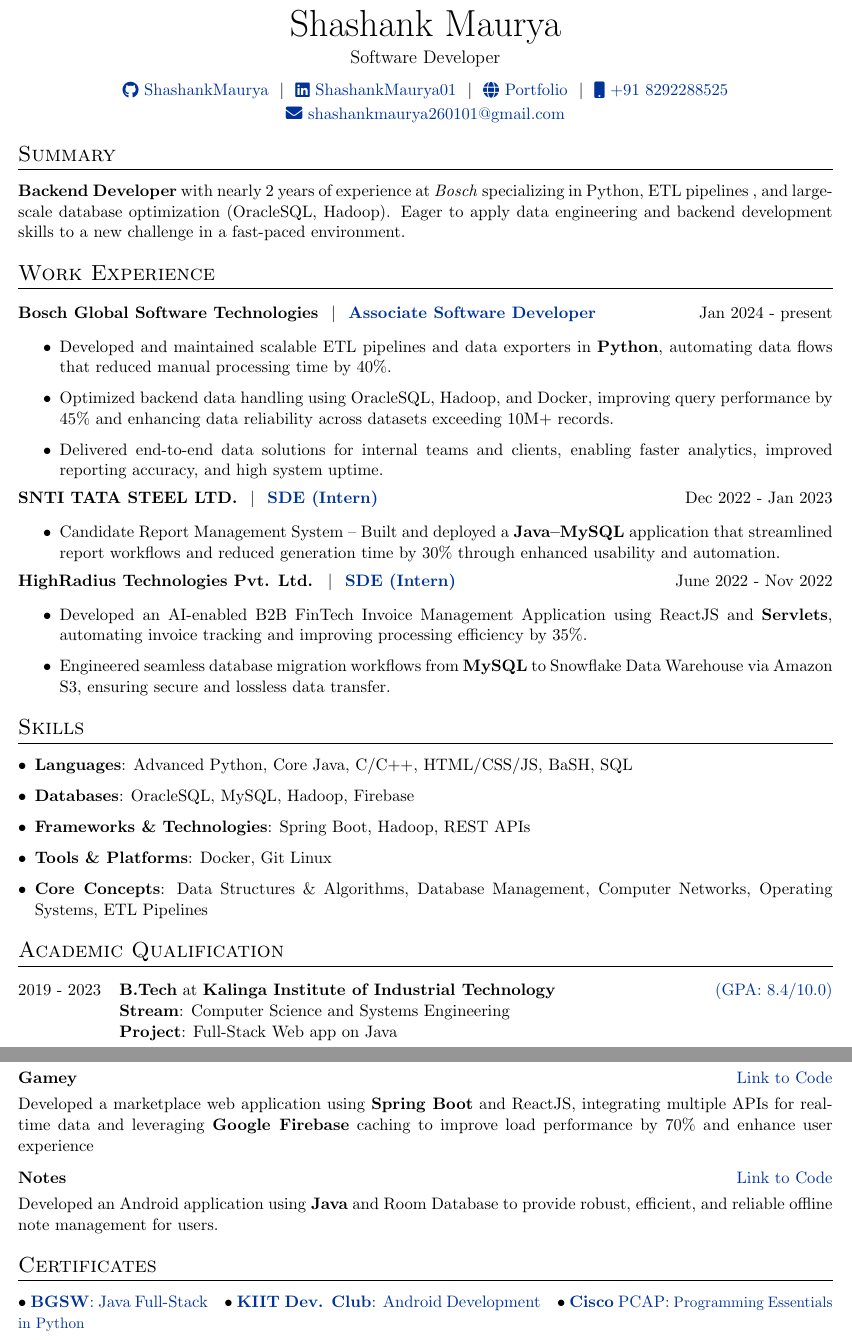
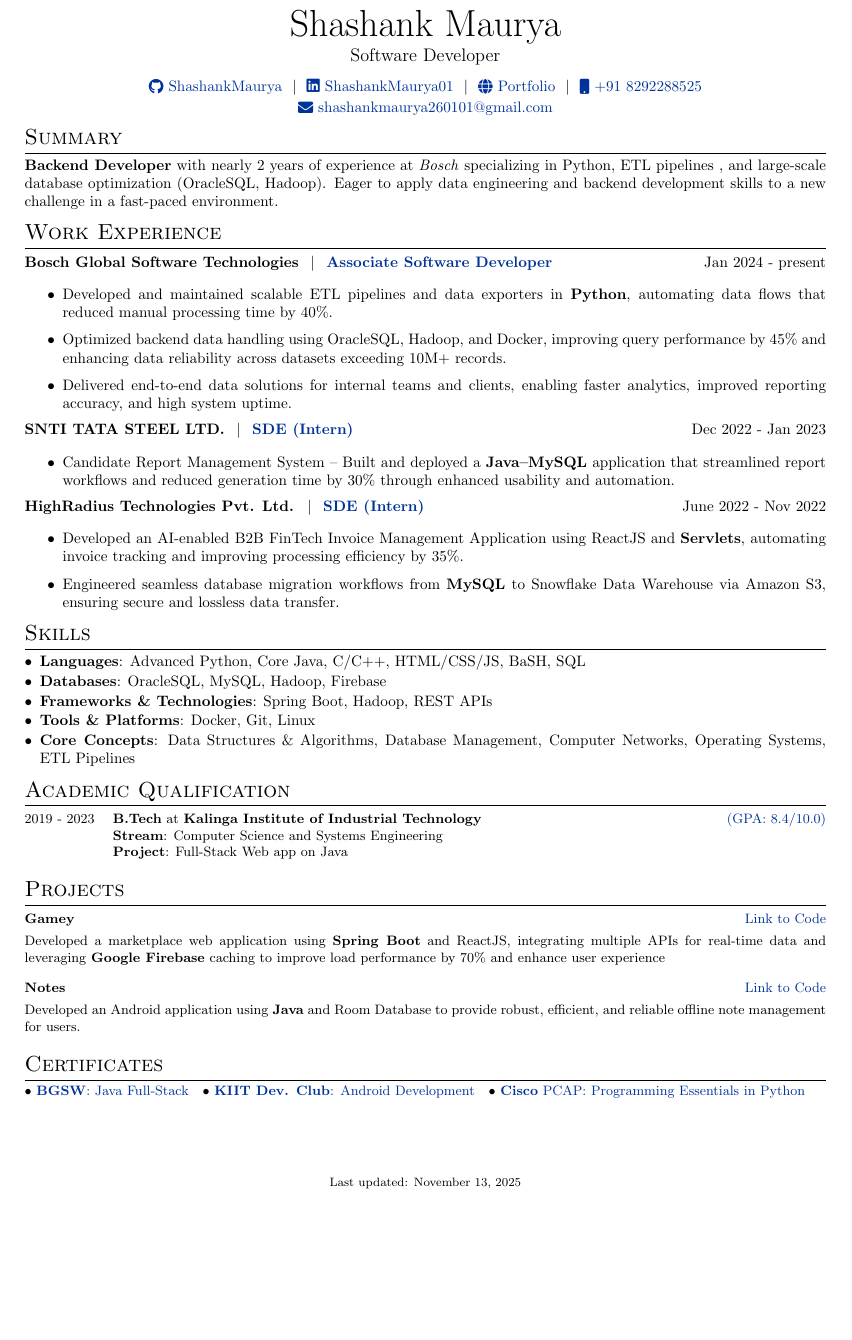
Before and after one commit to ShashankMaurya/Resume, a LaTeX document (index.tex): two parts of pages 1 and 2 of 2 before the commit and part of the page after it, the two joined at a grey line, cut so that both start at the same text, the shorter picture padded with empty space. Compiled offline with pdfLaTeX.

Commit message:
single-page condensation commit

```diff
--- a/index.tex
+++ b/index.tex
@@ -3,7 +3,7 @@
 %----------------------------------------------------------------------------------------
 
 % article class because we want to fully customize the page and not use a cv template
-\documentclass[a4paper,11pt]{article}
+\documentclass[a4paper,10pt]{article}
 
 %----------------------------------------------------------------------------------------
 %	FONT
@@ -34,7 +34,7 @@
 \RequirePackage{color}
 \RequirePackage{graphicx}
 \usepackage[usenames,dvipsnames]{xcolor}
-\usepackage[scale=0.9]{geometry}
+\usepackage[top=1.2cm, bottom=1.2cm, left=1.2cm, right=1.2cm]{geometry}
 
 %tabularx environment
 \usepackage{tabularx}
@@ -59,7 +59,7 @@
 %CV Sections inspired by:
 %http://stefano.italians.nl/archives/26
 \titleformat{\section}{\Large\scshape\raggedright}{}{0em}{}[\titlerule]
-\titlespacing{\section}{0pt}{10pt}{10pt}
+\titlespacing{\section}{0pt}{4pt}{4pt}
 
 %for publications
 \usepackage[style=authoryear,sorting=ynt, maxbibnames=2]{biblatex}
@@ -164,11 +164,11 @@
 %	SKILLS
 %----------------------------------------------------------------------------------------
 \section{Skills}
-\begin{itemize}[leftmargin=*]
+\begin{itemize}[leftmargin=*, itemsep=-5pt]
     \item \textbf{Languages}: Advanced Python, Core Java, C/C++, HTML/CSS/JS, BaSH, SQL
     \item \textbf{Databases}: OracleSQL, MySQL, Hadoop, Firebase
     \item \textbf{Frameworks \& Technologies}: Spring Boot, Hadoop, REST APIs
-    \item \textbf{Tools \& Platforms}: Docker, Git Linux
+    \item \textbf{Tools \& Platforms}: Docker, Git, Linux
     \item \textbf{Core Concepts}: Data Structures \& Algorithms, Database Management, Computer Networks, Operating Systems, ETL Pipelines
 \end{itemize}
 
@@ -176,6 +176,7 @@
 %	Academic Qualification
 %----------------------------------------------------------------------------------------
 \section{Academic Qualification}
+ {\small
   \begin{tabularx}{\linewidth}{@{}l X@{}}
       2019 - 2023 & \textbf{B.Tech} at \textbf{Kalinga Institute of Industrial Technology} \hfill \href{https://drive.google.com/drive/folders/1h5LNKPWNgZ1L8anU-jVDjidfd6seIepw?usp=share_link}{(GPA: 8.4/10.0)} \\
                   & \textbf{Stream}: Computer Science and Systems Engineering                                                                                                                                     \\
@@ -185,35 +186,38 @@
 
       % 2017 & Class 10th ICSE \hfill  \href{https://drive.google.com/file/d/1KL4cvW1TC0VityUAkkA8DcghtfiuUKQi/view?usp=share_link}{(88.6\%)} \\
   \end{tabularx}
+ }
 
 %----------------------------------------------------------------------------------------
 %	Projects
 %----------------------------------------------------------------------------------------
 \section{Projects}
-
+ {\small
   \begin{tabularx}{\linewidth}{ @{}l r@{} }
 
       \textbf{Gamey} & \hfill \href{https://github.com/ShashankMaurya/Gameyy.git}{Link to Code}                                                                                                                                                                              \\[3.75pt]
-    \multicolumn{2}{@{}X@{}}{Developed a marketplace web application using \textbf{Spring Boot} and ReactJS, integrating multiple APIs for real-time data and leveraging \textbf{Google Firebase} caching to improve load performance by 70\% and enhance user experience} \\[35
+      \multicolumn{2}{@{}X@{}}{Developed a marketplace web application using \textbf{Spring Boot} and ReactJS, integrating multiple APIs for real-time data and leveraging \textbf{Google Firebase} caching to improve load performance by 70\% and enhance user experience} \\[20
       pt]
 
       \textbf{Notes} & \hfill \href{https://github.com/ShashankMaurya/Notes.git}{Link to Code}                                                                                                                                                                               \\[3.75pt]
-    \multicolumn{2}{@{}X@{}}{Developed an Android application using \textbf{Java} and Room Database to provide robust, efficient, and reliable offline note management for users.}                                                                                                                                                   \\
+      \multicolumn{2}{@{}X@{}}{Developed an Android application using \textbf{Java} and Room Database to provide robust, efficient, and reliable offline note management for users.}                                                                                         \\
   \end{tabularx}
+ }
 
 
 %----------------------------------------------------------------------------------------
 %	Certificates
 %----------------------------------------------------------------------------------------
 \section{Certificates}
-
+ {\small
   \begin{itemize*}[itemjoin=\quad, after=\unskip]
       \item \href{https://drive.google.com/file/d/1hNmzpBB9Um7AT7RnKK6kc4xhsKgf8IDf/view?usp=drive_link}{\textbf{BGSW}: Java Full-Stack}
       \item \href{https://drive.google.com/drive/folders/1XwdbdVNaHuVHK1NeESkouDhpwcP_5glF?usp=drive_link}{\textbf{KIIT Dev. Club}: Android Development}
       \item \href{https://drive.google.com/file/d/1CvSL6iyRV-ZCHSulV9tekqkfXSV8wti2/view?usp=drive_link}{\textbf{Cisco} PCAP: \begin{small}Programming Essentials in Python\end{small}}
   \end{itemize*}
+ }
 
-% \vfill
-% \center{\footnotesize Last updated: \today}
+\vfill
+\center{\footnotesize Last updated: \today}
 
 \end{document}
```
Lines whose indentation alone changed are shown as unchanged.
